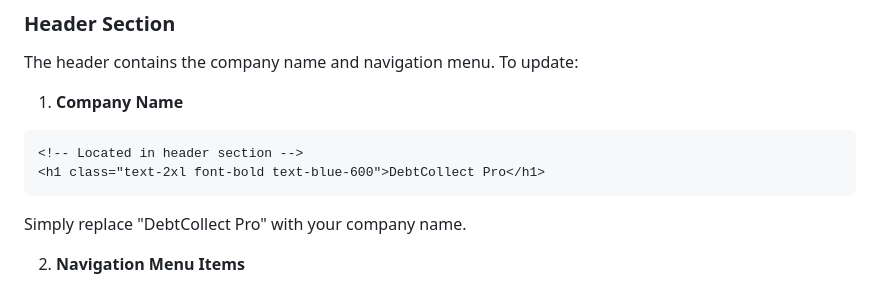
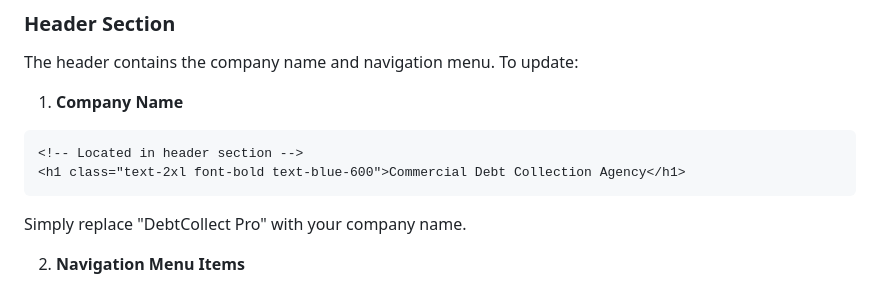
Before and after one commit to DanJackson357/commecial-debt-collection-agency-2025-06-30-cwyra, a Markdown page: README.md, the part around the change. GitHub-like rendering.

````diff
--- a/README.md
+++ b/README.md
@@ -16,7 +16,7 @@ The header contains the company name and navigation menu. To update:
 1. **Company Name**
 ```html
 <!-- Located in header section -->
-<h1 class="text-2xl font-bold text-blue-600">DebtCollect Pro</h1>
+<h1 class="text-2xl font-bold text-blue-600">Commercial Debt Collection Agency</h1>
 ```
 Simply replace "DebtCollect Pro" with your company name.
 
````
